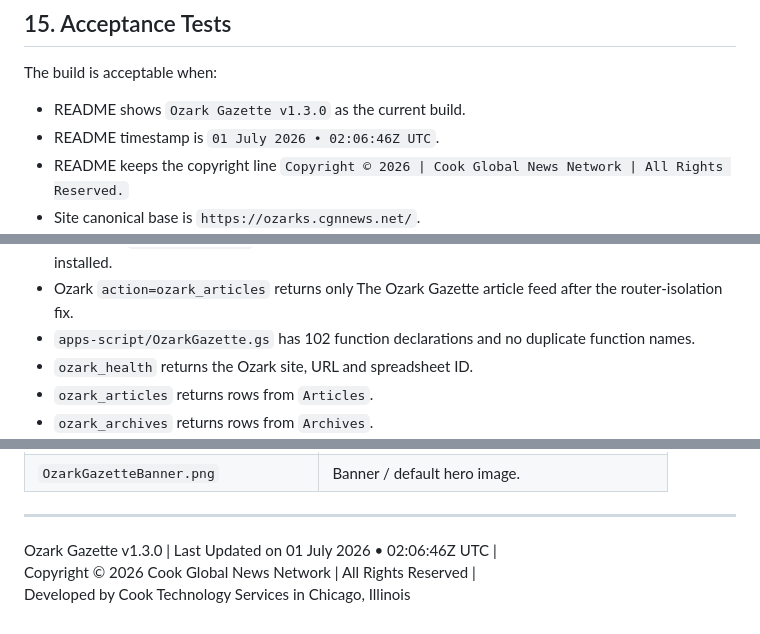
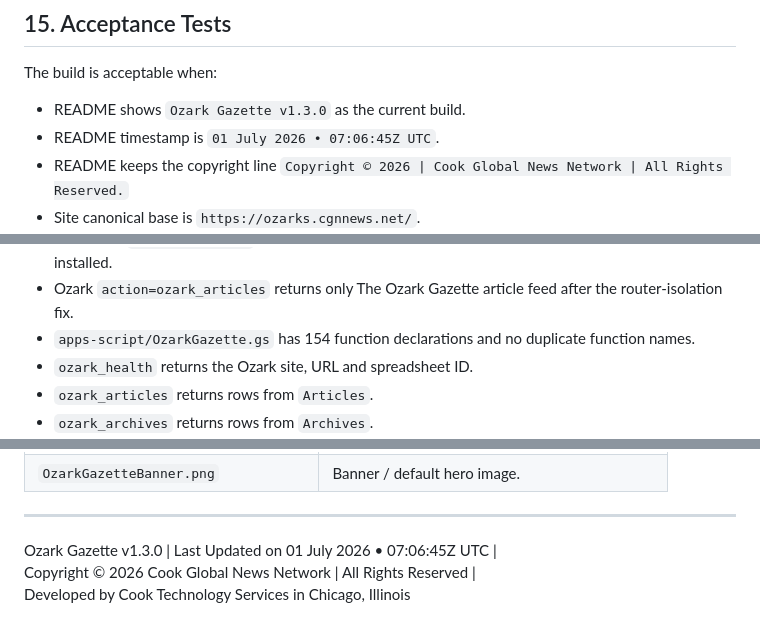
Before and after one commit to CookInternational/Ozark-Gazette, a Markdown page: README.md, 3 parts joined by grey strips. GitHub-like rendering.

```diff
--- a/README.md
+++ b/README.md
@@ -932,7 +935,7 @@ Rules:
 The build is acceptable when:
 
 - README shows `Ozark Gazette v1.3.0` as the current build.
-- README timestamp is `01 July 2026 • 02:06:46Z UTC`.
+- README timestamp is `01 July 2026 • 07:06:45Z UTC`.
 - README keeps the copyright line `Copyright © 2026 | Cook Global News Network | All Rights Reserved.`
 - Site canonical base is `https://ozarks.cgnnews.net/`.
 - No page uses `ozarkgazette.com` as canonical.
@@ -957,7 +960,7 @@ The build is acceptable when:
 - `apps-script/OzarkGazette.gs` has no `doGet` or `doPost`.
 - Main CGN `action=articles` still returns the main CGN News article feed after the Ozark extension is installed.
 - Ozark `action=ozark_articles` returns only The Ozark Gazette article feed after the router-isolation fix.
-- `apps-script/OzarkGazette.gs` has 102 function declarations and no duplicate function names.
+- `apps-script/OzarkGazette.gs` has 154 function declarations and no duplicate function names.
 - `ozark_health` returns the Ozark site, URL and spreadsheet ID.
 - `ozark_articles` returns rows from `Articles`.
 - `ozark_archives` returns rows from `Archives`.
@@ -1120,6 +1123,6 @@ Do not add a fallback to the main CGN `action=articles` route.
 
 ---
 
-Ozark Gazette v1.3.0 | Last Updated on 01 July 2026 • 02:06:46Z UTC |
+Ozark Gazette v1.3.0 | Last Updated on 01 July 2026 • 07:06:45Z UTC |
 Copyright © 2026 Cook Global News Network | All Rights Reserved |
 Developed by Cook Technology Services in Chicago, Illinois
```
Also changed, not shown: other parts of README.md (+9 -6 lines).
